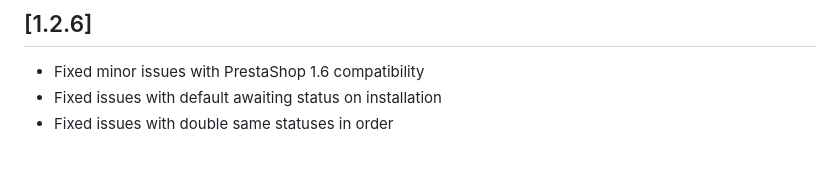
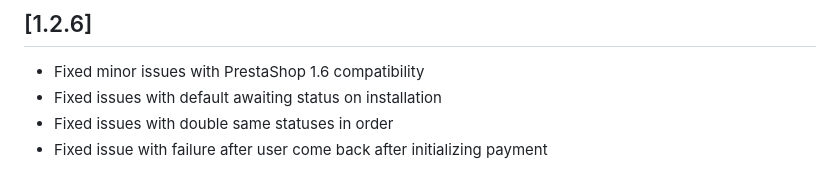
Before and after one commit to Invertus/saferpayofficial-1.7.6, a Markdown page: changelog.md, the part around the change. GitHub-like rendering.

Commit message:
[SL-298] fix

```diff
--- a/changelog.md
+++ b/changelog.md
@@ -187,3 +187,4 @@
 - Fixed minor issues with PrestaShop 1.6 compatibility
 - Fixed issues with default awaiting status on installation
 - Fixed issues with double same statuses in order
+- Fixed issue with failure after user come back after initializing payment
```
